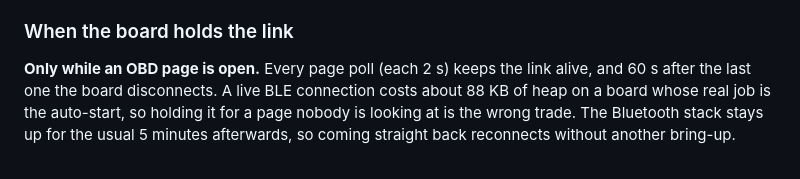
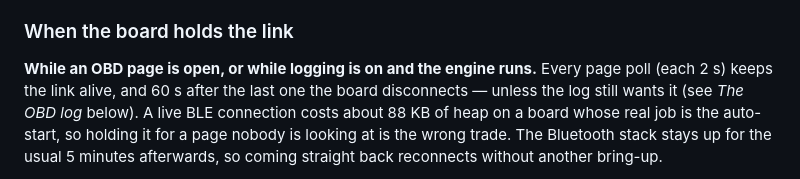
Before and after one commit to SixOfFive/2009_kia_spectra, a Markdown page: esp32-s3/docs/voltage-monitor.md, the part around one of its changes. GitHub-like rendering.

```diff
--- a/esp32-s3/docs/voltage-monitor.md
+++ b/esp32-s3/docs/voltage-monitor.md
@@ -558,8 +563,9 @@ firmware change. Close any phone app connected to the dongle first.
 
 ### When the board holds the link
 
-**Only while an OBD page is open.** Every page poll (each 2&nbsp;s) keeps the link
-alive, and 60&nbsp;s after the last one the board disconnects. A live BLE
+**While an OBD page is open, or while logging is on and the engine runs.** Every
+page poll (each 2&nbsp;s) keeps the link alive, and 60&nbsp;s after the last one the
+board disconnects &mdash; unless the log still wants it (see *The OBD log* below). A live BLE
 connection costs about 88&nbsp;KB of heap on a board whose real job is the
 auto-start, so holding it for a page nobody is looking at is the wrong trade. The
 Bluetooth stack stays up for the usual 5&nbsp;minutes afterwards, so coming straight
```
Also changed, not shown: other parts of esp32-s3/docs/voltage-monitor.md (+48 -2 lines).
